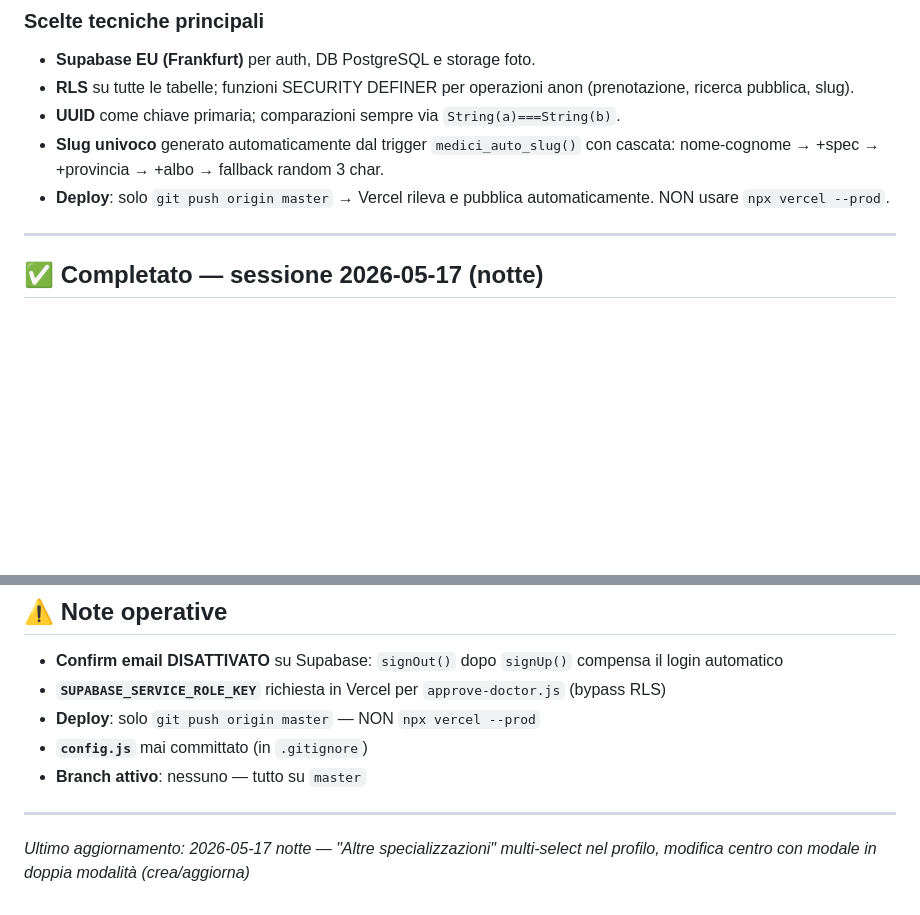
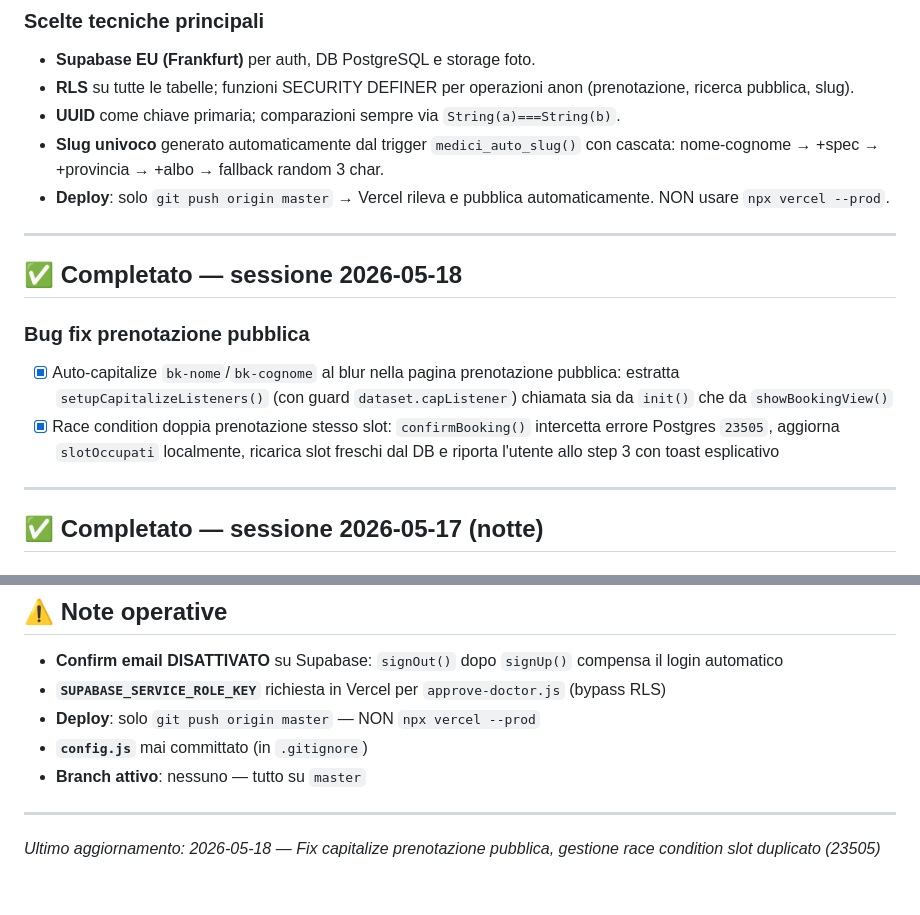
Before and after one commit to fabiocastaldo/medidesk, a Markdown page: TODO.md, 2 parts joined by grey strips. Drawn GitHub-style; blank space fills up the shorter version.

Commit message:
TODO: aggiornamento stato progetto al 2026-05-18
Co-Authored-By: Claude Sonnet 4.6 <noreply@anthropic.com>

```diff
--- a/TODO.md
+++ b/TODO.md
@@ -15,6 +15,14 @@
 - **UUID** come chiave primaria; comparazioni sempre via `String(a)===String(b)`.
 - **Slug univoco** generato automaticamente dal trigger `medici_auto_slug()` con cascata: nome-cognome → +spec → +provincia → +albo → fallback random 3 char.
 - **Deploy**: solo `git push origin master` → Vercel rileva e pubblica automaticamente. NON usare `npx vercel --prod`.
+
+---
+
+## ✅ Completato — sessione 2026-05-18
+
+### Bug fix prenotazione pubblica
+- [x] Auto-capitalize `bk-nome`/`bk-cognome` al blur nella pagina prenotazione pubblica: estratta `setupCapitalizeListeners()` (con guard `dataset.capListener`) chiamata sia da `init()` che da `showBookingView()`
+- [x] Race condition doppia prenotazione stesso slot: `confirmBooking()` intercetta errore Postgres `23505`, aggiorna `slotOccupati` localmente, ricarica slot freschi dal DB e riporta l'utente allo step 3 con toast esplicativo
 
 ---
 
@@ -176,4 +184,4 @@
 
 ---
 
-*Ultimo aggiornamento: 2026-05-17 notte — "Altre specializzazioni" multi-select nel profilo, modifica centro con modale in doppia modalità (crea/aggiorna)*
+*Ultimo aggiornamento: 2026-05-18 — Fix capitalize prenotazione pubblica, gestione race condition slot duplicato (23505)*
```
